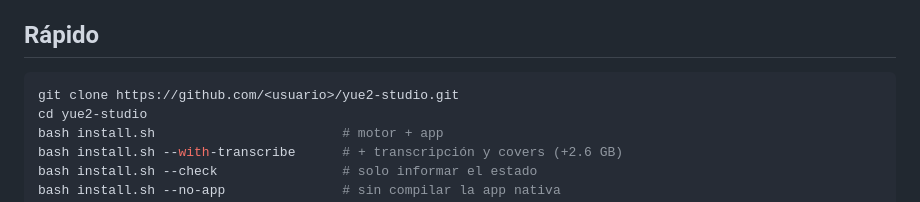
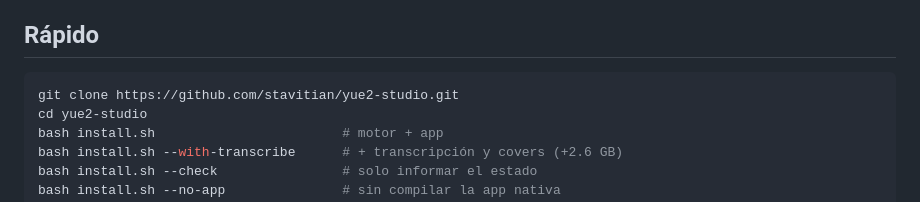
Before and after one commit to saurikCornel/yue2-studio, a Markdown page: docs/INSTALL.md, the part around the change. Rendered like a GitHub page.

````diff
--- a/docs/INSTALL.md
+++ b/docs/INSTALL.md
@@ -5,7 +5,7 @@ Dos caminos: el instalador (recomendado) o el paso a paso manual.
 ## Rápido
 
 ```bash
-git clone https://github.com/<usuario>/yue2-studio.git
+git clone https://github.com/stavitian/yue2-studio.git
 cd yue2-studio
 bash install.sh                        # motor + app
 bash install.sh --with-transcribe      # + transcripción y covers (+2.6 GB)
````
Also changed, not shown: README.es.md (+1 -1 lines), README.md (+1 -1 lines).
